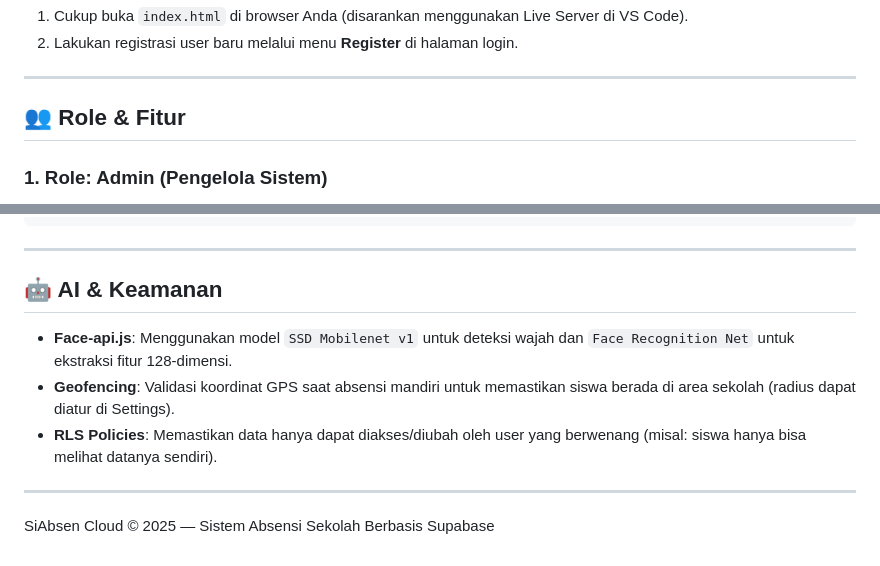
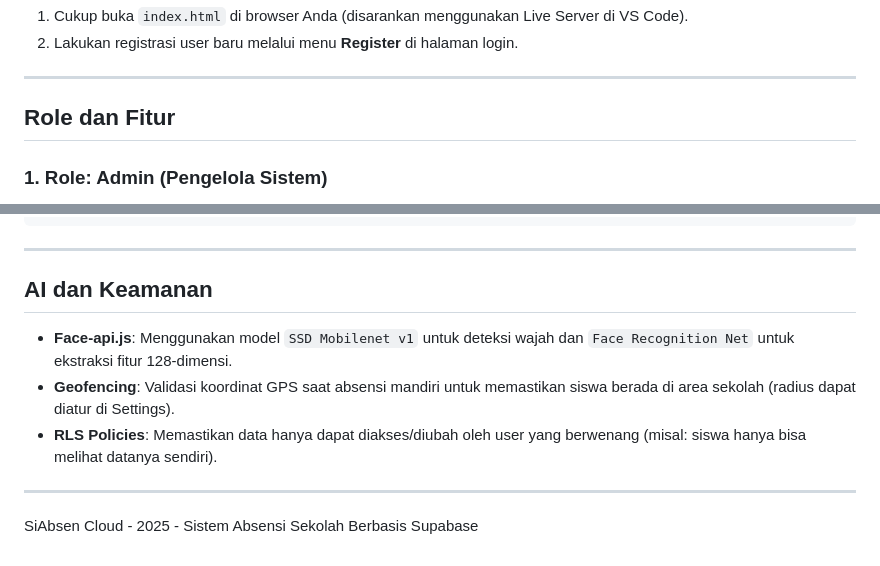
Before and after one commit to sndandka/absensi-sekolah, a Markdown page: README.md, 2 parts joined by grey strips. Drawn GitHub-style.

Commit message:
Hapus semua emoji dan ganti dengan tulisan biasa di README.md

```diff
--- a/README.md
+++ b/README.md
@@ -37,7 +37,7 @@ Mendukung **4 role**: Admin, Guru, Siswa, dan Orang Tua.
 
 ---
 
-## 👥 Role & Fitur
+## Role dan Fitur
 
 ### 1. Role: Admin (Pengelola Sistem)
 *   **Dashboard**: Statistik real-time kehadiran seluruh siswa (Hadir, Izin, Sakit, Alpha).
@@ -97,7 +97,7 @@ absensi-sekolah/
 
 ---
 
-## 🤖 AI & Keamanan
+## AI dan Keamanan
 
 - **Face-api.js**: Menggunakan model `SSD Mobilenet v1` untuk deteksi wajah dan `Face Recognition Net` untuk ekstraksi fitur 128-dimensi.
 - **Geofencing**: Validasi koordinat GPS saat absensi mandiri untuk memastikan siswa berada di area sekolah (radius dapat diatur di Settings).
@@ -105,4 +105,4 @@ absensi-sekolah/
 
 ---
 
-SiAbsen Cloud © 2025 — Sistem Absensi Sekolah Berbasis Supabase
+SiAbsen Cloud - 2025 - Sistem Absensi Sekolah Berbasis Supabase
```
Also changed, not shown: other parts of README.md (+5 -5 lines).
